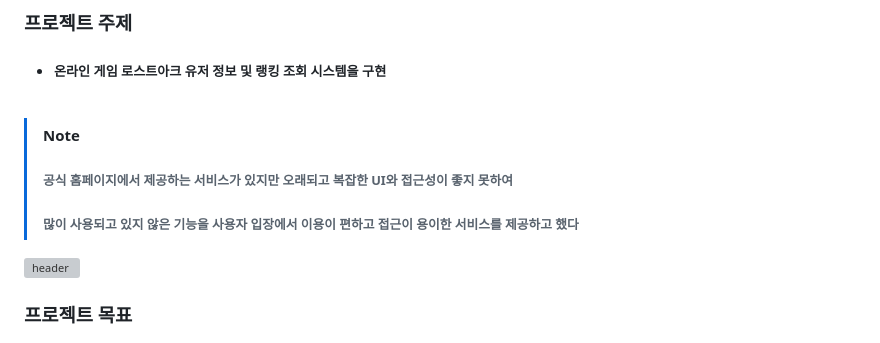
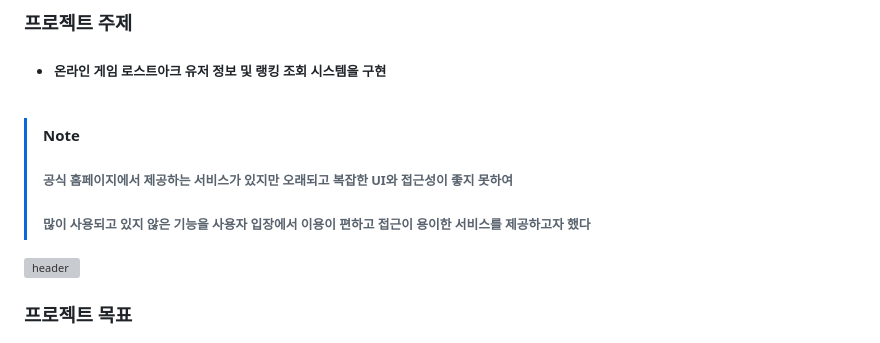
Before and after one commit to PigKidney/miracle_project, a Markdown page: README.md, the part around the change. Drawn GitHub-style; grey boxes are pictures that could not be loaded.

```diff
--- a/README.md
+++ b/README.md
@@ -16,7 +16,7 @@
 
 > [!NOTE]
 > ###### 공식 홈페이지에서 제공하는 서비스가 있지만 오래되고 복잡한 UI와 접근성이 좋지 못하여
-> ###### 많이 사용되고 있지 않은 기능을 사용자 입장에서 이용이 편하고 접근이 용이한 서비스를 제공하고 했다
+> ###### 많이 사용되고 있지 않은 기능을 사용자 입장에서 이용이 편하고 접근이 용이한 서비스를 제공하고자 했다
 
 
 
```
